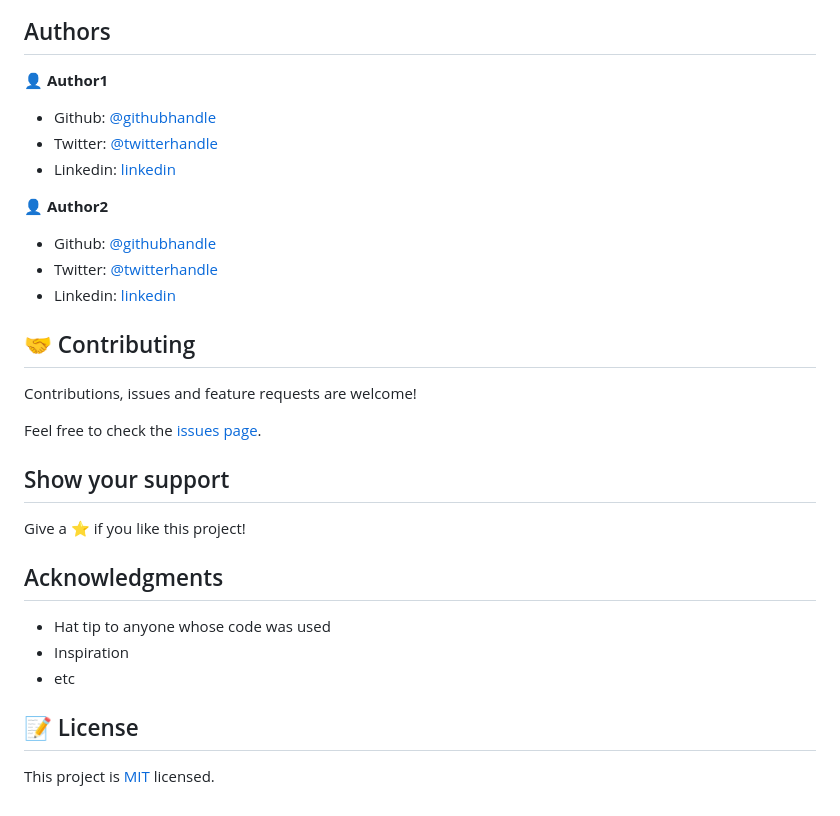
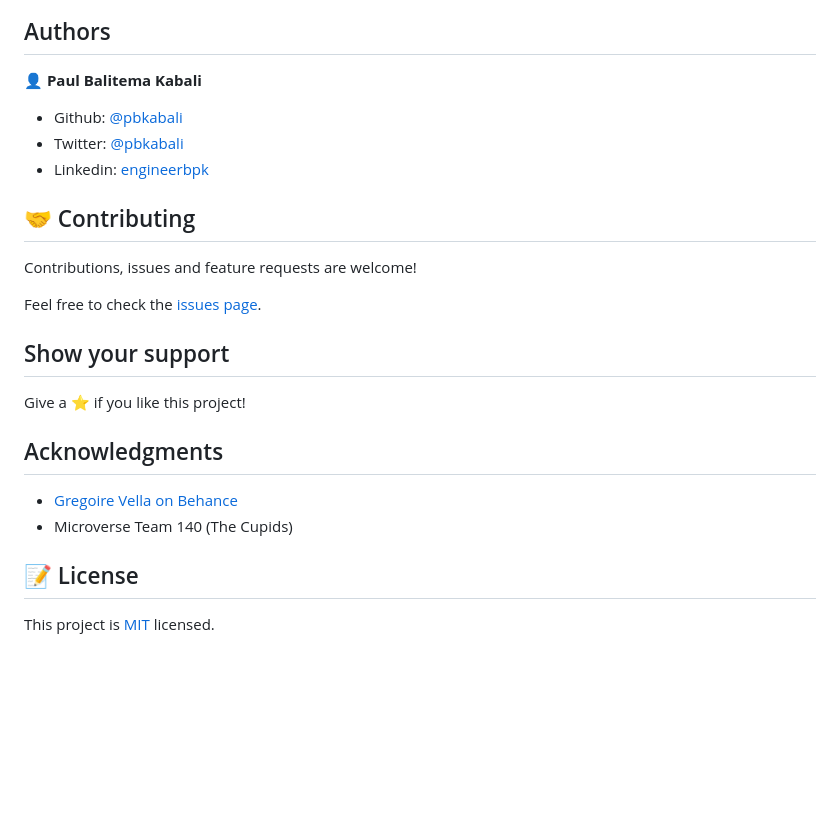
Before and after one commit to pbkabali/MA-Cycles, a Markdown page: README.md, the part around the change printed below. Drawn GitHub-style; blank space fills up the shorter version.

```diff
--- a/README.md
+++ b/README.md
@@ -44,16 +70,10 @@ To get a local copy up and running follow these simple example steps.
 ## Authors
 
-👤 **Author1**
+👤 **Paul Balitema Kabali**
 
-- Github: [@githubhandle](https://github.com/githubhandle)
-- Twitter: [@twitterhandle](https://twitter.com/twitterhandle)
-- Linkedin: [linkedin](https://linkedin.com/linkedinhandle)
-
-👤 **Author2**
-
-- Github: [@githubhandle](https://github.com/githubhandle)
-- Twitter: [@twitterhandle](https://twitter.com/twitterhandle)
-- Linkedin: [linkedin](https://linkedin.com/linkedinhandle)
+- Github: [@pbkabali](https://github.com/pbkabali)
+- Twitter: [@pbkabali](https://twitter.com/pbkabali)
+- Linkedin: [engineerbpk](https://linkedin.com/in/engineerbpk)
 
 ## 🤝 Contributing
 
@@ -67,9 +87,8 @@ Give a ⭐️ if you like this project!
 
 ## Acknowledgments
 
-- Hat tip to anyone whose code was used
-- Inspiration
-- etc
+- [Gregoire Vella on Behance](https://www.behance.net/gregoirevella)
+- Microverse Team 140 (The Cupids)
 
 ## 📝 License
 
```
Also changed, not shown: other parts of README.md (+46 -20 lines), app_screenshot.png, 1 other file.
